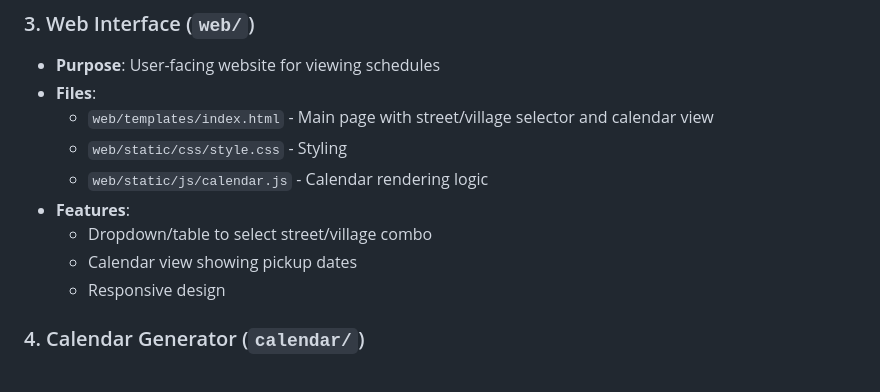
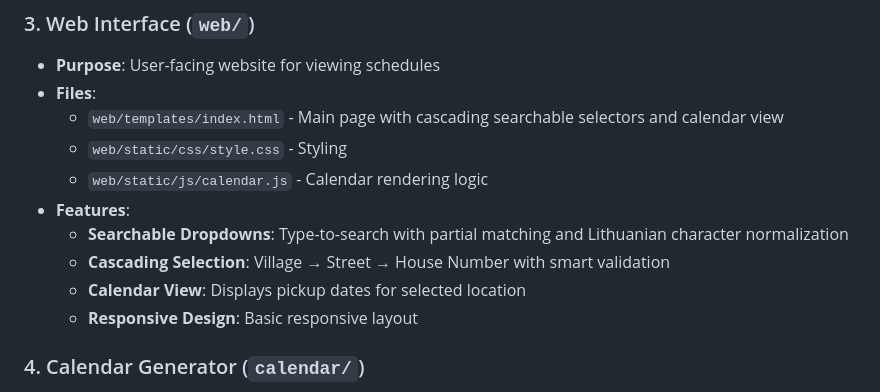
Before and after one commit to eidmantas/nemenkom, a Markdown page: documentation/ARCHITECTURE.md, the part around the change. Drawn GitHub-style.

```diff
--- a/documentation/ARCHITECTURE.md
+++ b/documentation/ARCHITECTURE.md
@@ -36,13 +36,14 @@ A modular system for fetching, storing, and displaying waste pickup schedules fr
 
 - **Purpose**: User-facing website for viewing schedules
 - **Files**:
-  - `web/templates/index.html` - Main page with street/village selector and calendar view
+  - `web/templates/index.html` - Main page with cascading searchable selectors and calendar view
   - `web/static/css/style.css` - Styling
   - `web/static/js/calendar.js` - Calendar rendering logic
 - **Features**:
-  - Dropdown/table to select street/village combo
-  - Calendar view showing pickup dates
-  - Responsive design
+  - **Searchable Dropdowns**: Type-to-search with partial matching and Lithuanian character normalization
+  - **Cascading Selection**: Village → Street → House Number with smart validation
+  - **Calendar View**: Displays pickup dates for selected location
+  - **Responsive Design**: Basic responsive layout
 
 ### 4. Calendar Generator (`calendar/`)
 
```
Also changed, not shown: README.md (+15 -12 lines), documentation/AI-AGENT.md (+4 -3 lines).
